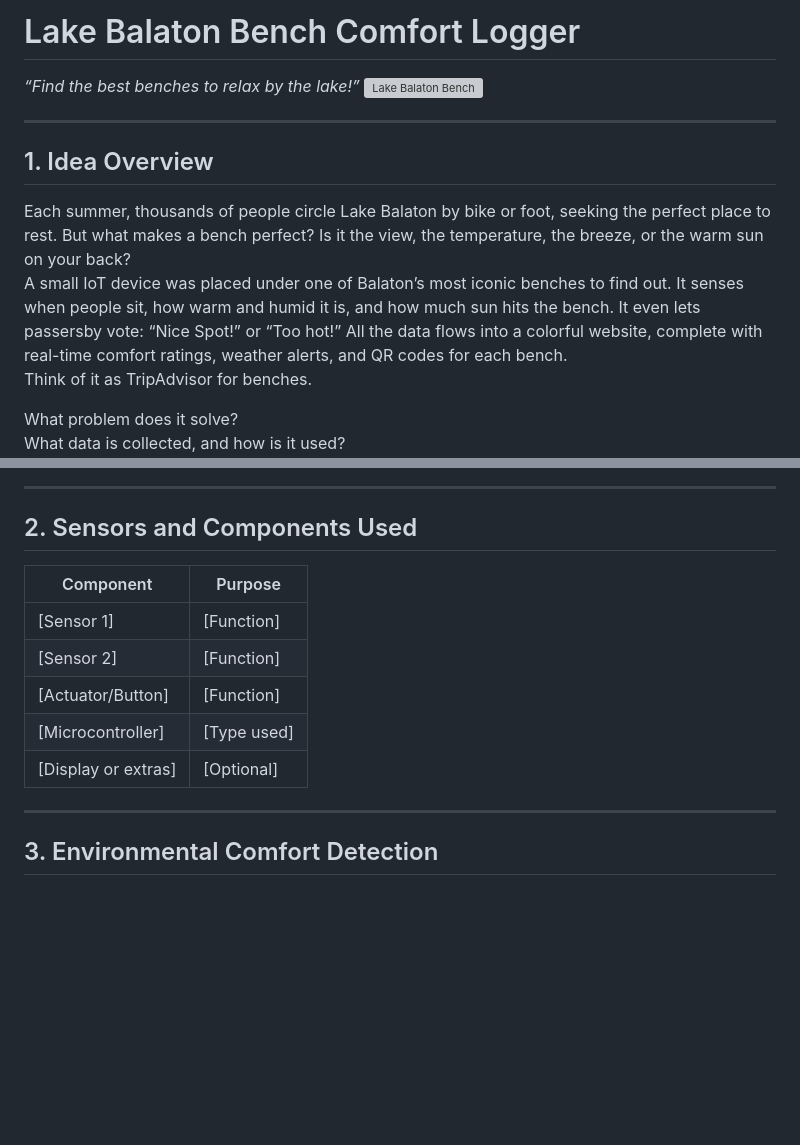
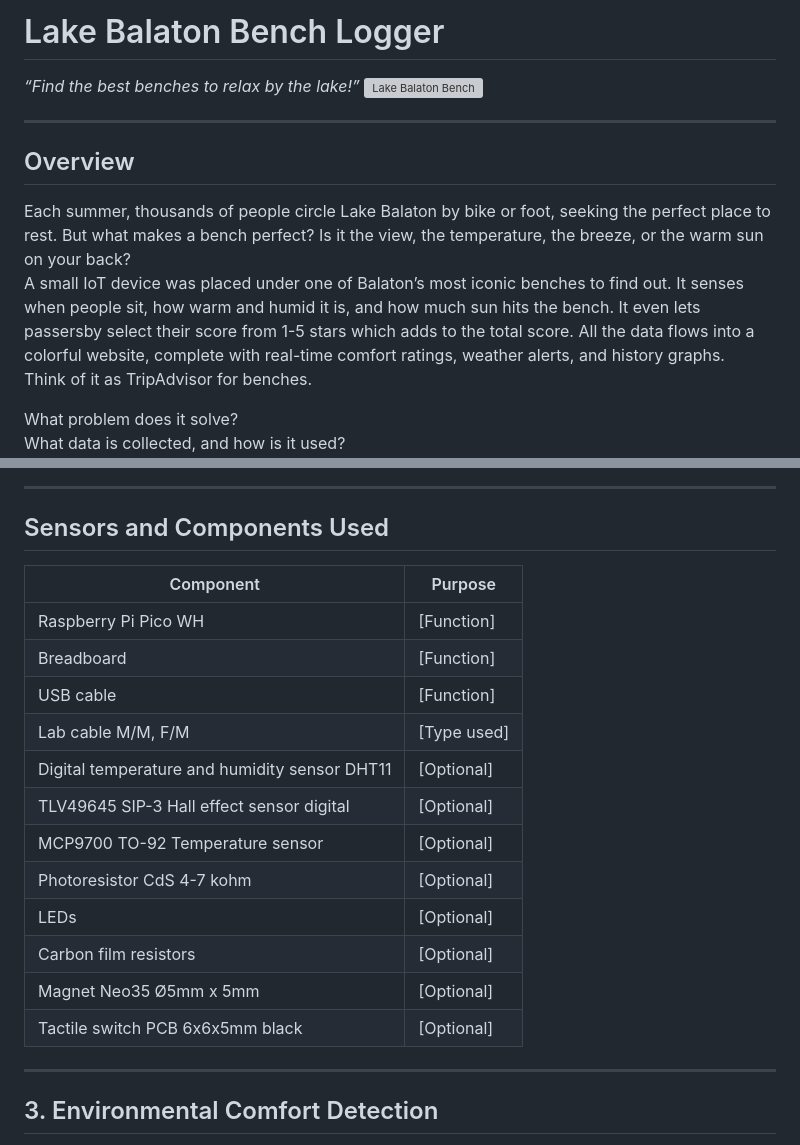
Before and after one commit to hannaszalai/IoT-benchmonitor, a Markdown page: README.md, 2 parts joined by grey strips. Drawn GitHub-style; blank space fills up the shorter version; grey boxes are pictures that could not be loaded.

Commit message:
readme updated and pictures added

```diff
--- a/README.md
+++ b/README.md
@@ -1,12 +1,12 @@
-# Lake Balaton Bench Comfort Logger
+# Lake Balaton Bench Logger
 *“Find the best benches to relax by the lake!”*
 ![Lake Balaton Bench](assets/images/header.png)
 
 ---
 
-## 1. Idea Overview
+## Overview
 Each summer, thousands of people circle Lake Balaton by bike or foot, seeking the perfect place to rest. But what makes a bench perfect? Is it the view, the temperature, the breeze, or the warm sun on your back?
-A small IoT device was placed under one of Balaton’s most iconic benches to find out. It senses when people sit, how warm and humid it is, and how much sun hits the bench. It even lets passersby vote: “Nice Spot!” or “Too hot!” All the data flows into a colorful website, complete with real-time comfort ratings, weather alerts, and QR codes for each bench.
+A small IoT device was placed under one of Balaton’s most iconic benches to find out. It senses when people sit, how warm and humid it is, and how much sun hits the bench. It even lets passersby select their score from 1-5 stars which adds to the total score. All the data flows into a colorful website, complete with real-time comfort ratings, weather alerts, and history graphs.
 Think of it as TripAdvisor for benches.
 
 What problem does it solve?
@@ -15,14 +15,21 @@ What data is collected, and how is it used?
 
 ---
 
-## 2. Sensors and Components Used
+## Sensors and Components Used
 | Component | Purpose |
 |----------|---------|
-| [Sensor 1] | [Function] |
-| [Sensor 2] | [Function] |
-| [Actuator/Button] | [Function] |
-| [Microcontroller] | [Type used] |
-| [Display or extras] | [Optional] |
+| Raspberry Pi Pico WH | [Function] |
+| Breadboard | [Function] |
+| USB cable | [Function] |
+| Lab cable M/M, F/M | [Type used] |
+| Digital temperature and humidity sensor DHT11 | [Optional] |
+| TLV49645 SIP-3 Hall effect sensor digital | [Optional] |
+| MCP9700 TO-92 Temperature sensor | [Optional] |
+| Photoresistor CdS 4-7 kohm | [Optional] |
+| LEDs | [Optional] |
+| Carbon film resistors | [Optional] |
+| Magnet Neo35 Ø5mm x 5mm | [Optional] |
+| Tactile switch PCB 6x6x5mm black | [Optional] |
 
 ---
 
```
Also changed, not shown: assets/images/frontend.png (added), assets/images/terminal-print.png (added).
